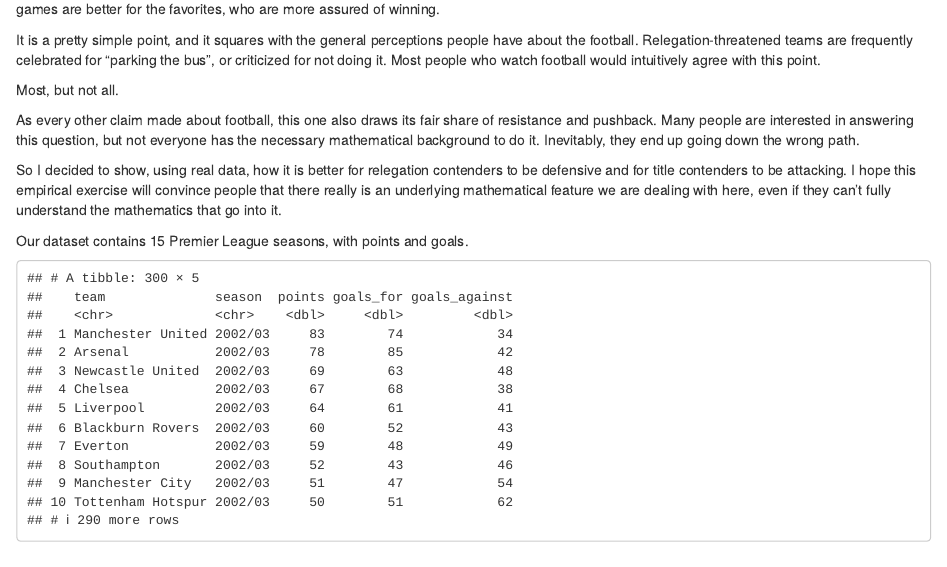
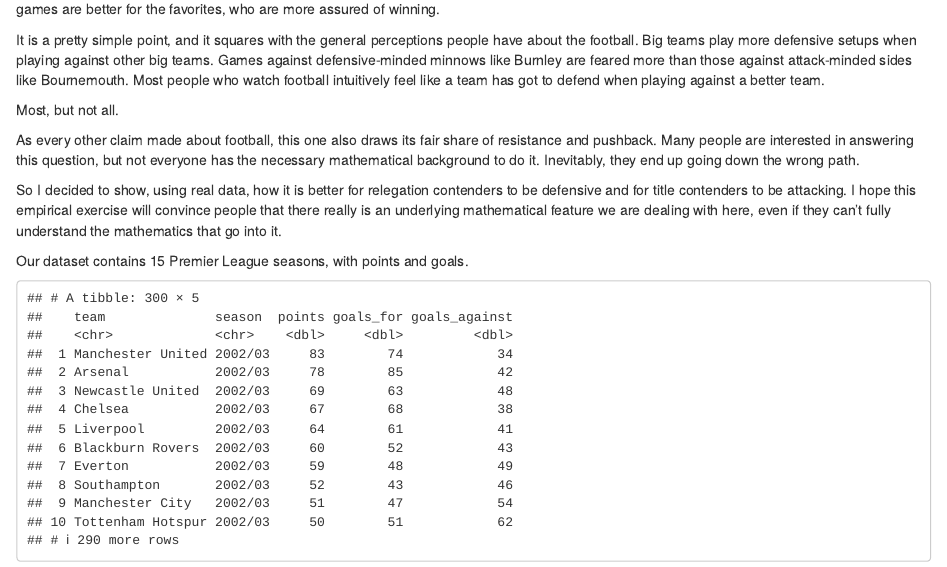
Before and after one commit to luishusier/website, an R Markdown document (content/post/goal_product_ratio.Rmd): the page in a window 1100 px wide, from 180 px down. Rendered offline with R 4.5, knitr and Pandoc, with nearby package versions; some code elsewhere in the file could not run offline.

Commit message:
ammended intro

```diff
--- a/content/post/goal_product_ratio.Rmd
+++ b/content/post/goal_product_ratio.Rmd
@@ -30,9 +30,11 @@ random, and thus better for the underdog. Conversely, higher-scoring games are
 better for the favorites, who are more assured of winning.
 
 It is a pretty simple point, and it squares with the general perceptions people
-have about the football. Relegation-threatened teams are frequently celebrated
-for "parking the bus", or criticized for not doing it. Most people who watch
-football would intuitively agree with this point.
+have about the football. Big teams play more defensive setups when playing
+against other big teams. Games against defensive-minded minnows like Burnley are
+feared more than those against attack-minded sides like Bournemouth. Most people
+who watch football intuitively feel like a team has got to defend when playing
+against a better team.
 
 Most, but not all.
 
```
